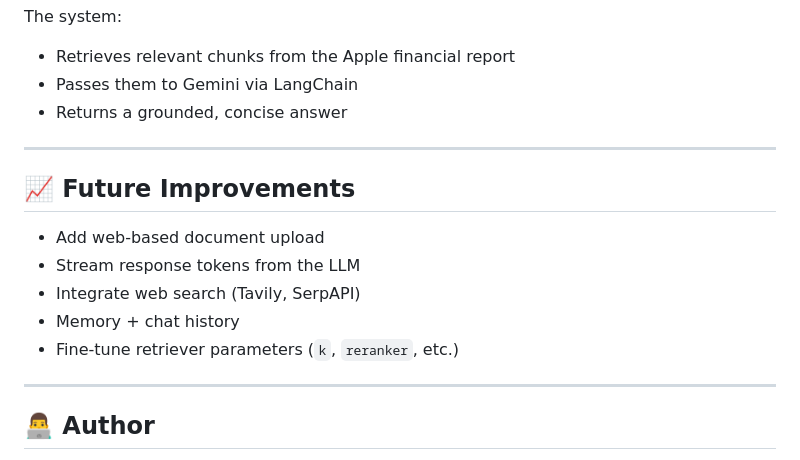
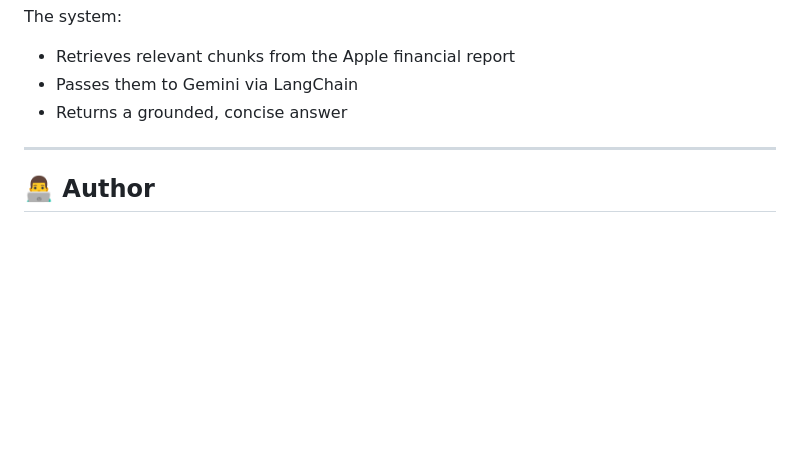
Before and after one commit to codeby-preet/FinRAG-Assistant, a Markdown page: README.md, the part around the change. GitHub-like rendering; blank space fills up the shorter version.

```diff
--- a/README.md
+++ b/README.md
@@ -178,16 +178,6 @@ The system:
 
 ---
 
-## 📈 Future Improvements
-
-- Add web-based document upload
-- Stream response tokens from the LLM
-- Integrate web search (Tavily, SerpAPI)
-- Memory + chat history
-- Fine-tune retriever parameters (`k`, `reranker`, etc.)
-
----
-
 ## 👨‍💻 Author
 
 **Arnav Gupta**
```
